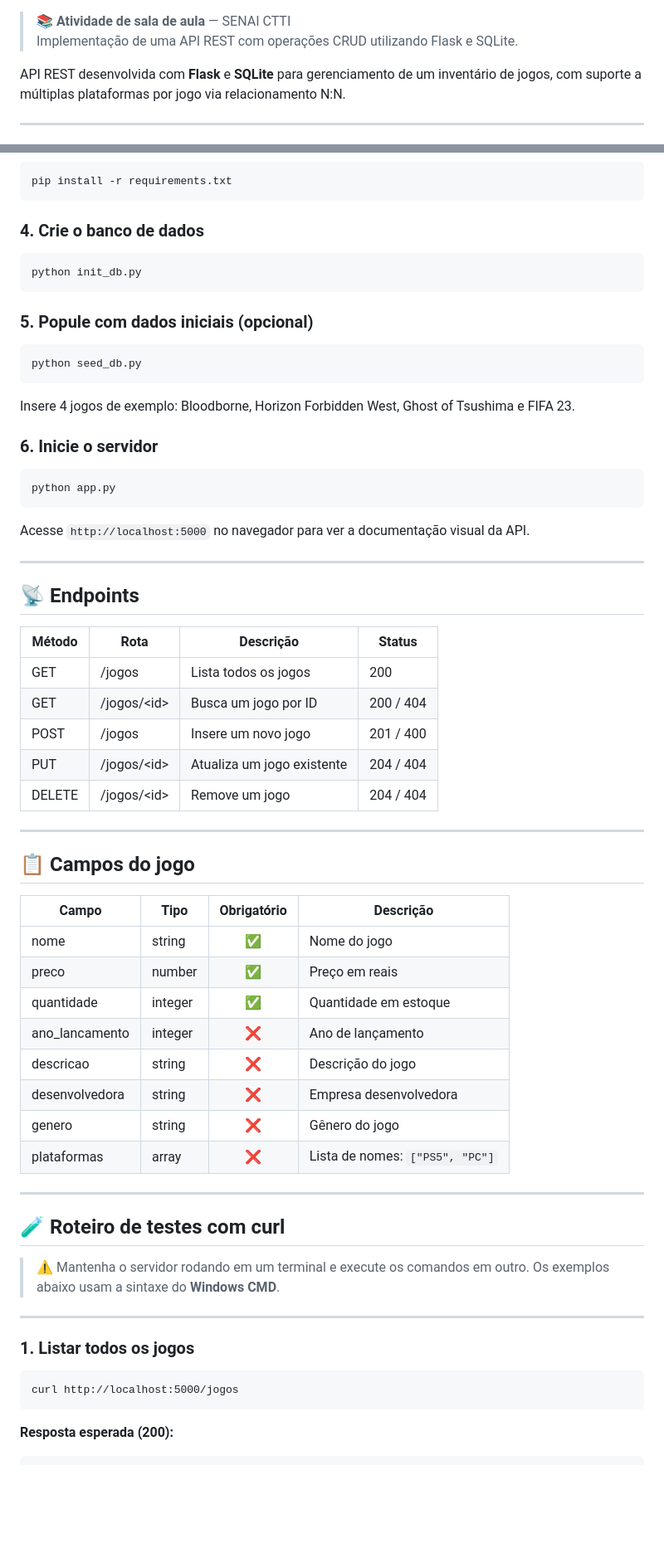
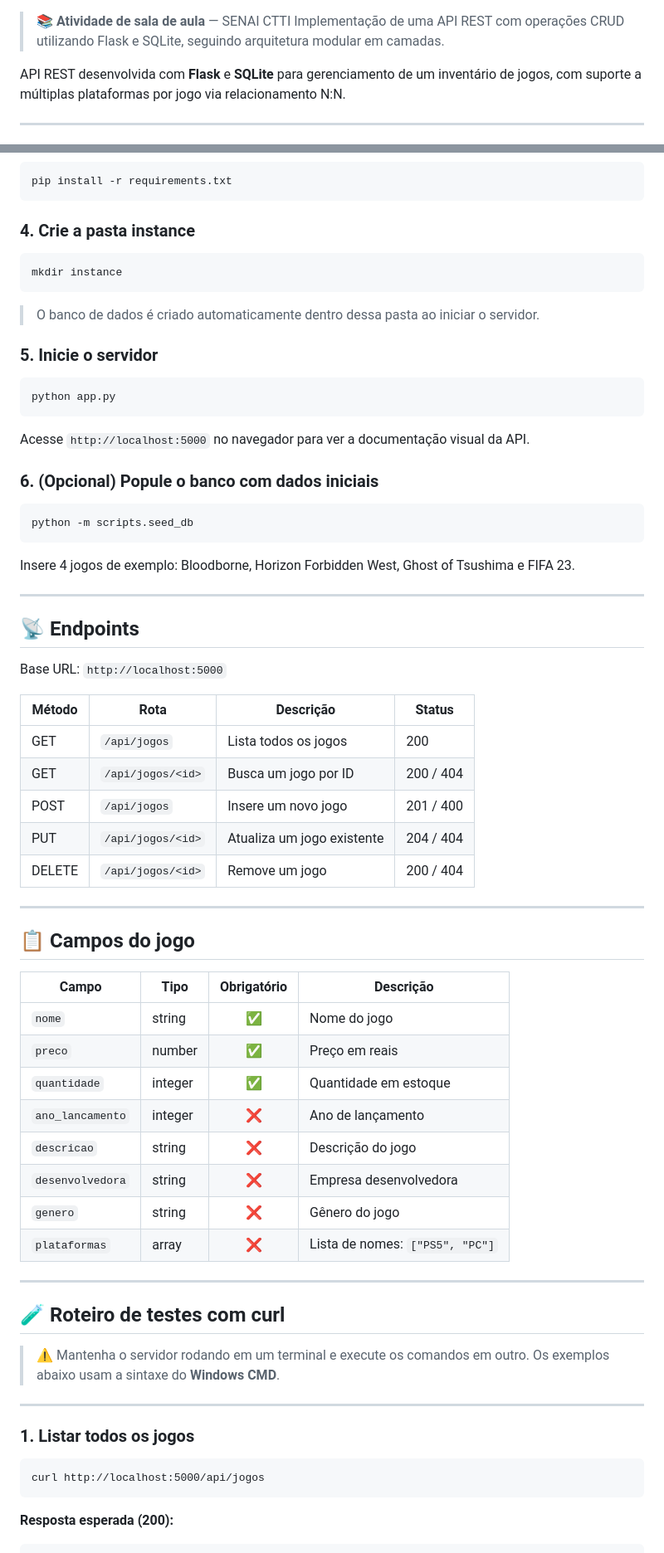
Before and after one commit to MariaMan26/Atividade-em-sala-CRUD-, a Markdown page: README.md, 2 parts joined by grey strips. Shown at 83% size. Drawn GitHub-style; blank space fills up the shorter version.

````diff
--- a/README.md
+++ b/README.md
@@ -7,6 +6,6 @@
 
 > 📚 **Atividade de sala de aula** — SENAI CTTI
-> Implementação de uma API REST com operações CRUD utilizando Flask e SQLite.
+> Implementação de uma API REST com operações CRUD utilizando Flask e SQLite, seguindo arquitetura modular em camadas.
 
 API REST desenvolvida com **Flask** e **SQLite** para gerenciamento de um inventário de jogos, com suporte a múltiplas plataformas por jogo via relacionamento N:N.
 
@@ -95,21 +140,15 @@ venv\Scripts\activate
 pip install -r requirements.txt
 ```
 
-### 4. Crie o banco de dados
+### 4. Crie a pasta instance
 
 ```cmd
-python init_db.py
+mkdir instance
 ```
 
-### 5. Popule com dados iniciais (opcional)
+> O banco de dados é criado automaticamente dentro dessa pasta ao iniciar o servidor.
 
-```cmd
-python seed_db.py
-```
-
-Insere 4 jogos de exemplo: Bloodborne, Horizon Forbidden West, Ghost of Tsushima e FIFA 23.
-
-### 6. Inicie o servidor
+### 5. Inicie o servidor
 
 ```cmd
 python app.py
@@ -117,17 +156,27 @@ python app.py
 
 Acesse `http://localhost:5000` no navegador para ver a documentação visual da API.
 
+### 6. (Opcional) Popule o banco com dados iniciais
+
+```cmd
+python -m scripts.seed_db
+```
+
+Insere 4 jogos de exemplo: Bloodborne, Horizon Forbidden West, Ghost of Tsushima e FIFA 23.
+
 ---
 
 ## 📡 Endpoints
 
+Base URL: `http://localhost:5000`
+
 | Método | Rota | Descrição | Status |
 |--------|------|-----------|--------|
-| GET | /jogos | Lista todos os jogos | 200 |
-| GET | /jogos/\<id\> | Busca um jogo por ID | 200 / 404 |
-| POST | /jogos | Insere um novo jogo | 201 / 400 |
-| PUT | /jogos/\<id\> | Atualiza um jogo existente | 204 / 404 |
-| DELETE | /jogos/\<id\> | Remove um jogo | 204 / 404 |
+| GET | `/api/jogos` | Lista todos os jogos | 200 |
+| GET | `/api/jogos/<id>` | Busca um jogo por ID | 200 / 404 |
+| POST | `/api/jogos` | Insere um novo jogo | 201 / 400 |
+| PUT | `/api/jogos/<id>` | Atualiza um jogo existente | 204 / 404 |
+| DELETE | `/api/jogos/<id>` | Remove um jogo | 200 / 404 |
 
 ---
 
@@ -135,14 +184,14 @@ Acesse `http://localhost:5000` no navegador para ver a documentação visual da
 
 | Campo | Tipo | Obrigatório | Descrição |
 |-------|------|:-----------:|-----------|
-| nome | string | ✅ | Nome do jogo |
-| preco | number | ✅ | Preço em reais |
-| quantidade | integer | ✅ | Quantidade em estoque |
-| ano_lancamento | integer | ❌ | Ano de lançamento |
-| descricao | string | ❌ | Descrição do jogo |
-| desenvolvedora | string | ❌ | Empresa desenvolvedora |
-| genero | string | ❌ | Gênero do jogo |
-| plataformas | array | ❌ | Lista de nomes: `["PS5", "PC"]` |
+| `nome` | string | ✅ | Nome do jogo |
+| `preco` | number | ✅ | Preço em reais |
+| `quantidade` | integer | ✅ | Quantidade em estoque |
+| `ano_lancamento` | integer | ❌ | Ano de lançamento |
+| `descricao` | string | ❌ | Descrição do jogo |
+| `desenvolvedora` | string | ❌ | Empresa desenvolvedora |
+| `genero` | string | ❌ | Gênero do jogo |
+| `plataformas` | array | ❌ | Lista de nomes: `["PS5", "PC"]` |
 
 ---
 
@@ -156,7 +205,7 @@ Acesse `http://localhost:5000` no navegador para ver a documentação visual da
 ### 1. Listar todos os jogos
 
 ```cmd
-curl http://localhost:5000/jogos
+curl http://localhost:5000/api/jogos
 ```
 
 **Resposta esperada (200):**
````
Also changed, not shown: other parts of README.md (+77 -27 lines).
